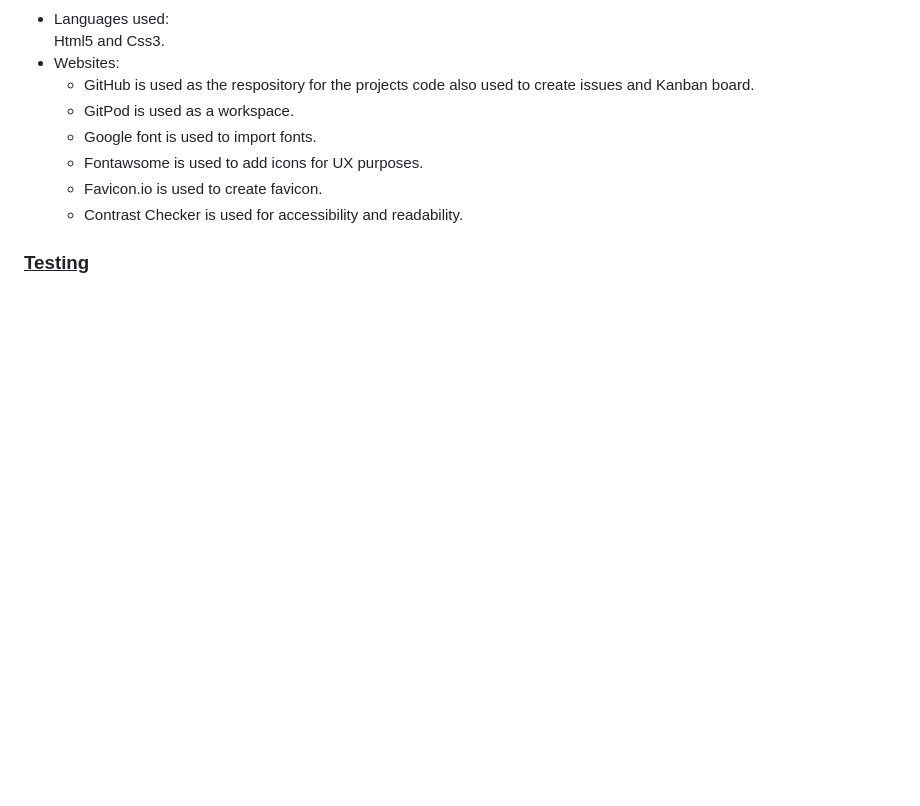
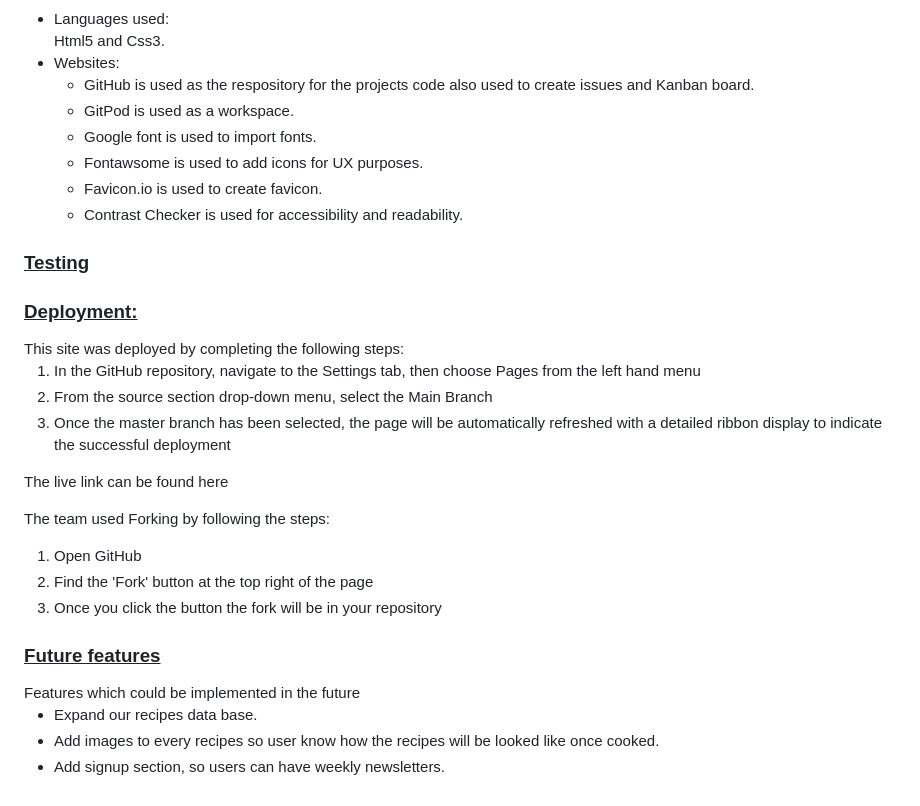
Before and after one commit to SaraMehlis/QuickBites, a Markdown page: README.md, the part around the change. Drawn GitHub-style; blank space fills up the shorter version.

Commit message:
Add future features

```diff
--- a/README.md
+++ b/README.md
@@ -90,3 +90,29 @@ Black and white colors were kept simple for readability and to minimise distract
 
 
 <h3><ins>Testing</ins></h3>
+
+
+<h3><ins>Deployment:</ins></h3>
+This site was deployed by completing the following steps:
+<ol>
+  <li>In the GitHub repository, navigate to the Settings tab, then choose Pages from the left hand menu</li>
+  <li>From the source section drop-down menu, select the Main Branch</li>
+  <li>Once the master branch has been selected, the page will be automatically refreshed with a detailed ribbon display to indicate the successful deployment</li>
+</ol>
+<p>The live link can be found here</p>
+
+The team used Forking by following the steps:
+<ol>
+  <li>Open GitHub</li>
+  <li>Find the 'Fork' button at the top right of the page</li>
+  <li>Once you click the button the fork will be in your repository</li>
+</ol>
+
+
+<h3><ins>Future features</ins></h3>
+Features which could be implemented in the future
+<ul>
+  <li>Expand our recipes data base.</li>
+  <li>Add images to every recipes so user know how the recipes will be looked like once cooked.</li>
+  <li>Add signup section, so users can have weekly newsletters.</li>
+</ul>
```
